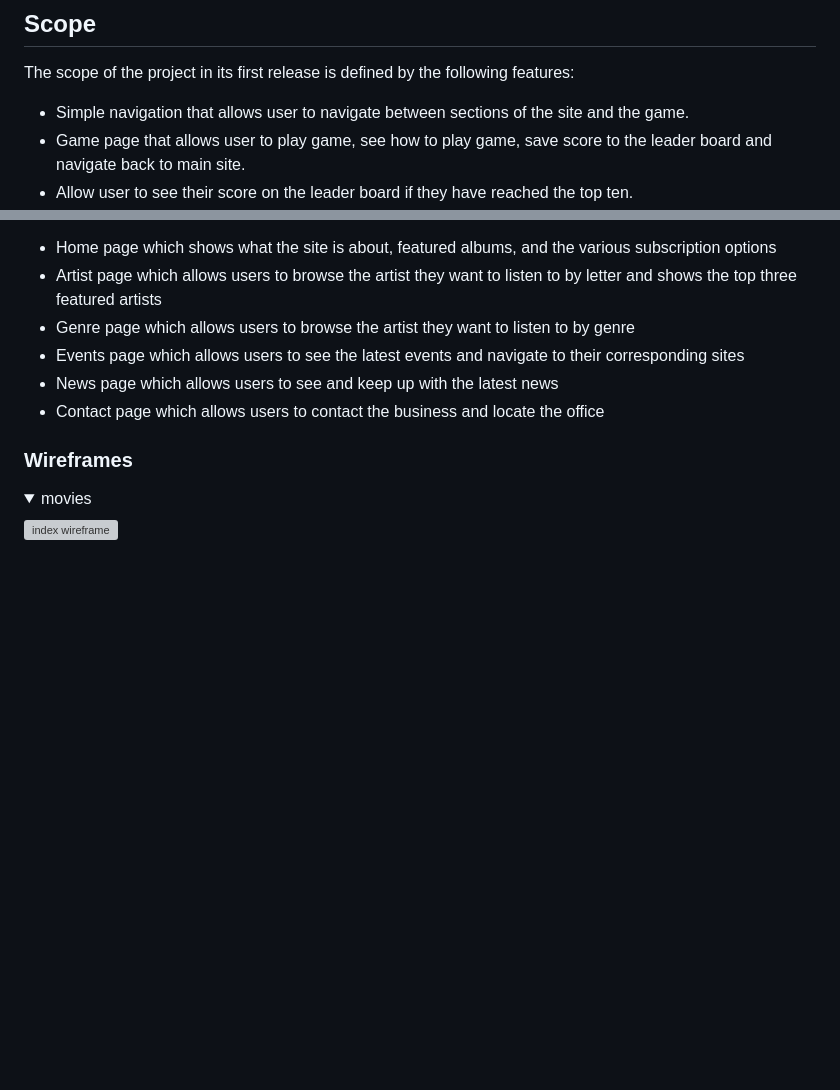
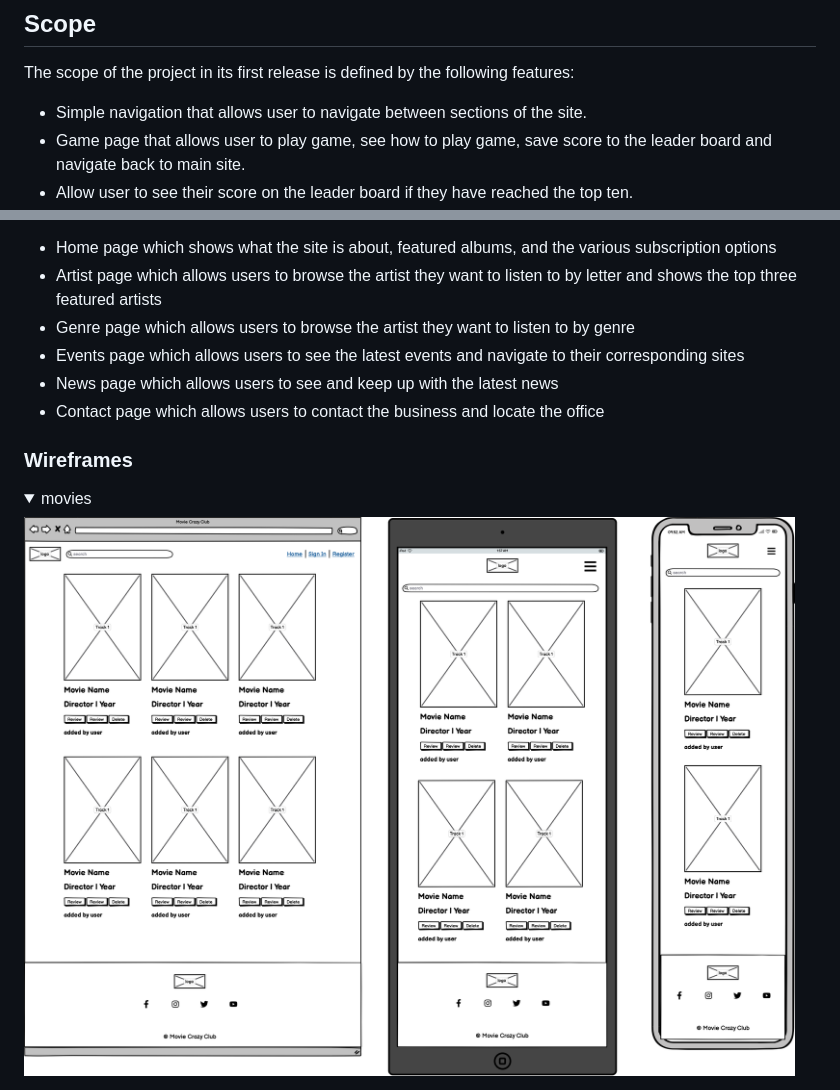
Before and after one commit to ofemiashiru/CI_MS3_MCC, a Markdown page: README.md, 2 parts joined by grey strips. GitHub-like rendering; folded sections open; blank space fills up the shorter version; grey boxes are pictures that could not be loaded.

Commit message:
README: update wireframe section

```diff
--- a/README.md
+++ b/README.md
@@ -103,7 +103,7 @@
 
 The scope of the project in its first release is defined by the following features:
 
-- Simple navigation that allows user to navigate between sections of the site and the game.
+- Simple navigation that allows user to navigate between sections of the site.
 - Game page that allows user to play game, see how to play game, save score to the leader board and navigate back to main site.
 - Allow user to see their score on the leader board if they have reached the top ten.
 - Allow users to see the top ten players on the leader board.
@@ -145,5 +145,5 @@ The website consists of 6 main pages:
 ### Wireframes
 
 <details><summary>movies</summary>
-<img src="docs/wireframes/index.png" alt="index wireframe">
+<img src="docs/wireframes/movies.png" alt="movies wireframe">
 </details>
```
Also changed, not shown: other parts of README.md (+40 -0 lines), docs/wireframes/add_movie.png (renamed from docs/wireframes/add_movies.png).
